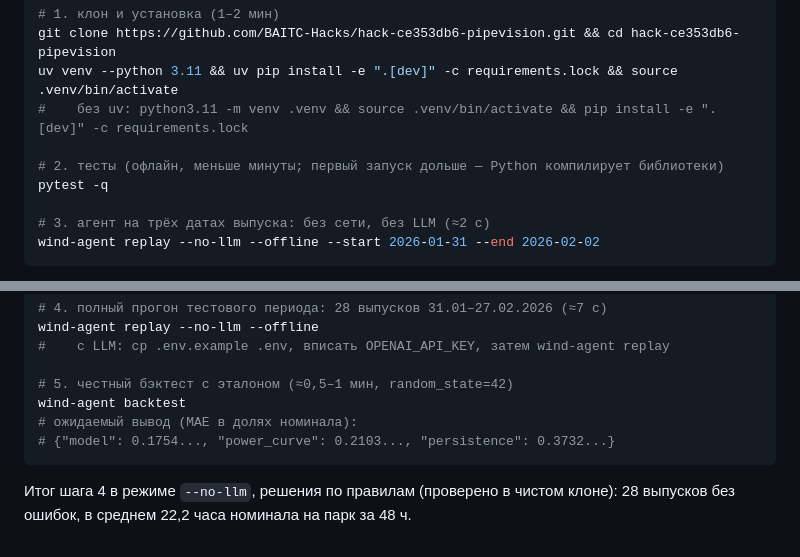
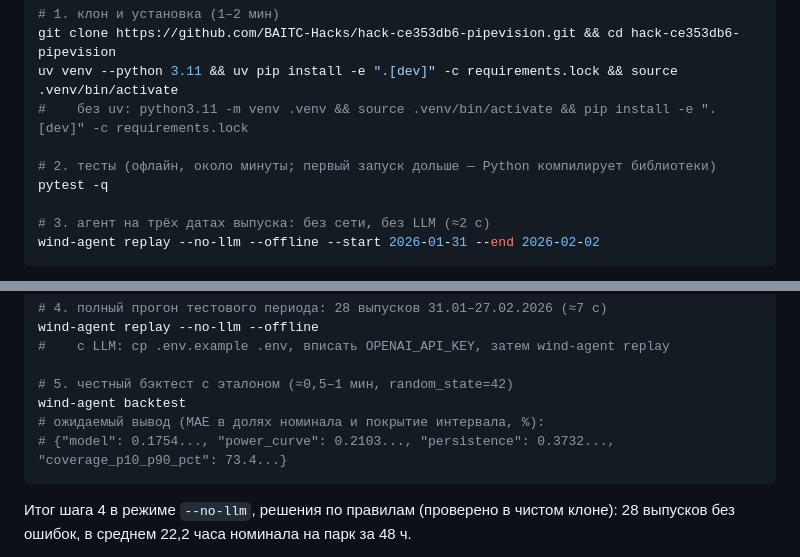
Before and after one commit to BAITC-Hacks/hack-ce353db6-pipevision, a Markdown page: README.md, 2 parts joined by grey strips. GitHub-like rendering.

Commit message:
README: ожидаемый вывод бэктеста с покрытием интервала, время тестов
Co-Authored-By: Claude Fable 5.1 <noreply@anthropic.com>

````diff
--- a/README.md
+++ b/README.md
@@ -293,7 +293,7 @@ git clone https://github.com/BAITC-Hacks/hack-ce353db6-pipevision.git && cd hack
 uv venv --python 3.11 && uv pip install -e ".[dev]" -c requirements.lock && source .venv/bin/activate
 #    без uv: python3.11 -m venv .venv && source .venv/bin/activate && pip install -e ".[dev]" -c requirements.lock
 
-# 2. тесты (офлайн, меньше минуты; первый запуск дольше — Python компилирует библиотеки)
+# 2. тесты (офлайн, около минуты; первый запуск дольше — Python компилирует библиотеки)
 pytest -q
 
 # 3. агент на трёх датах выпуска: без сети, без LLM (≈2 с)
@@ -324,8 +324,8 @@ wind-agent replay --no-llm --offline
 
 # 5. честный бэктест с эталоном (≈0,5–1 мин, random_state=42)
 wind-agent backtest
-# ожидаемый вывод (MAE в долях номинала):
-# {"model": 0.1754..., "power_curve": 0.2103..., "persistence": 0.3732...}
+# ожидаемый вывод (MAE в долях номинала и покрытие интервала, %):
+# {"model": 0.1754..., "power_curve": 0.2103..., "persistence": 0.3732..., "coverage_p10_p90_pct": 73.4...}
 ```
 
 Итог шага 4 в режиме `--no-llm`, решения по правилам (проверено в чистом клоне): 28 выпусков без ошибок, в среднем 22,2 часа номинала на парк за 48 ч.
````
